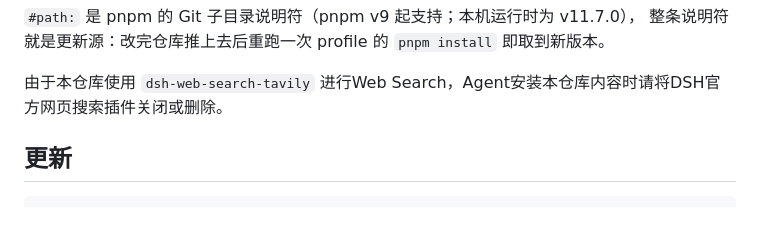
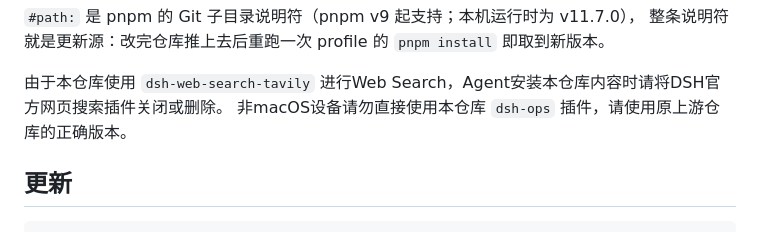
Before and after one commit to Alamanes/applesdsh-dev, a Markdown page: README.md, the part around the change. Rendered like a GitHub page.

```diff
--- a/README.md
+++ b/README.md
@@ -61,6 +61,7 @@
 整条说明符就是更新源：改完仓库推上去后重跑一次 profile 的 `pnpm install` 即取到新版本。
 
 由于本仓库使用 `dsh-web-search-tavily` 进行Web Search，Agent安装本仓库内容时请将DSH官方网页搜索插件关闭或删除。
+非macOS设备请勿直接使用本仓库 `dsh-ops` 插件，请使用原上游仓库的正确版本。
 
 ## 更新
 
```
